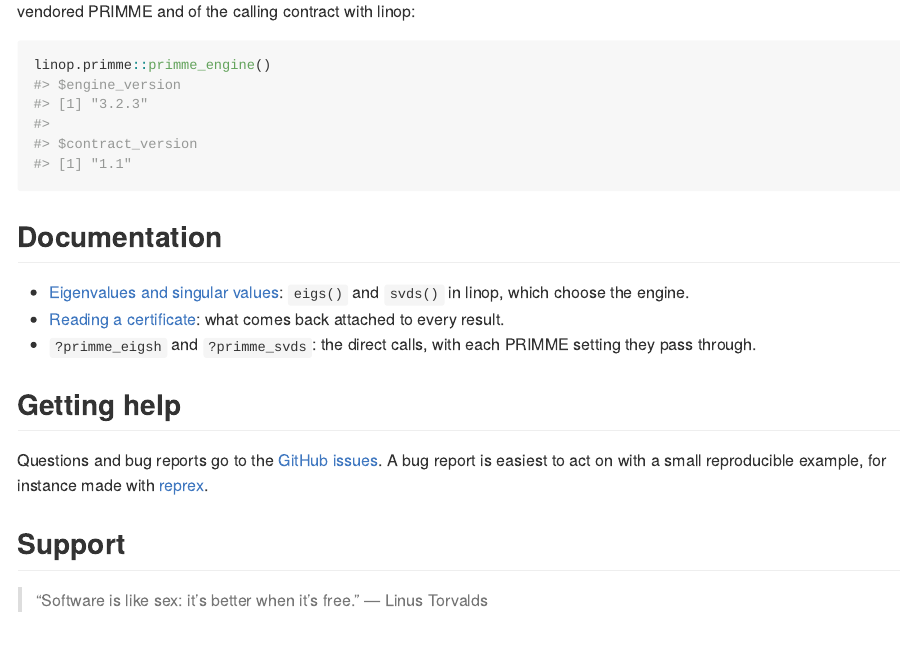
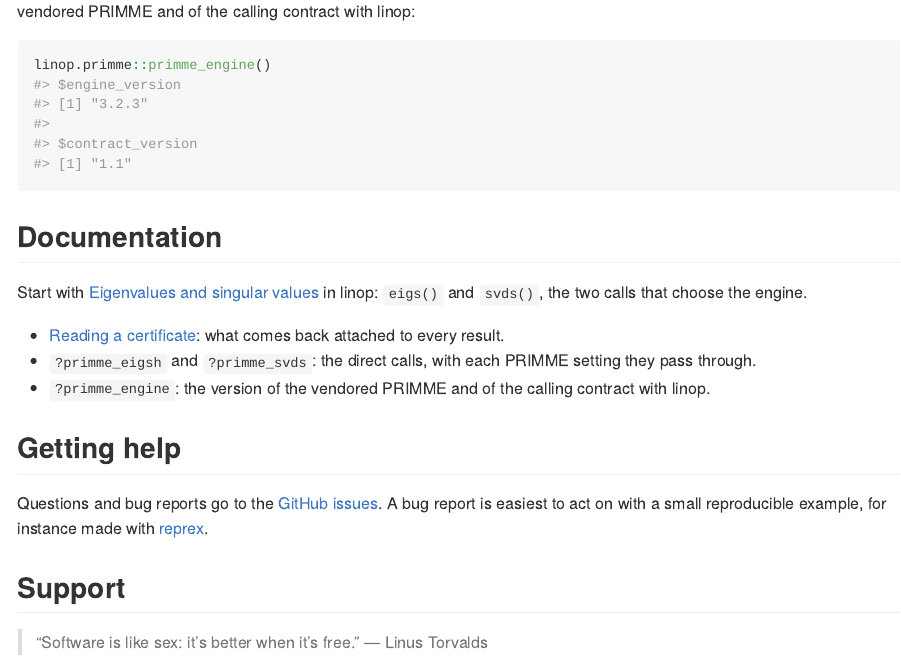
Before and after one commit to gcol33/linop.primme, an R Markdown document (README.Rmd): the page in a window 1100 px wide, from 1830 px down. The pictures show the output file README.md that the author committed with the source, drawn offline in the style of GitHub; badge pictures from the web are left out.

Commit message:
auto: 2026-11-02 22:59

```diff
--- a/README.Rmd
+++ b/README.Rmd
@@ -81,9 +81,11 @@
 
 ## Documentation
 
-- [Eigenvalues and singular values](https://gillescolling.com/linop/articles/spectral.html): `eigs()` and `svds()` in linop, which choose the engine.
+Start with [Eigenvalues and singular values](https://gillescolling.com/linop/articles/spectral.html) in linop: `eigs()` and `svds()`, the two calls that choose the engine.
+
 - [Reading a certificate](https://gillescolling.com/linop/articles/certificates.html): what comes back attached to every result.
 - `?primme_eigsh` and `?primme_svds`: the direct calls, with each PRIMME setting they pass through.
+- `?primme_engine`: the version of the vendored PRIMME and of the calling contract with linop.
 
 ## Getting help
 
```
Also changed, not shown: README.md.
